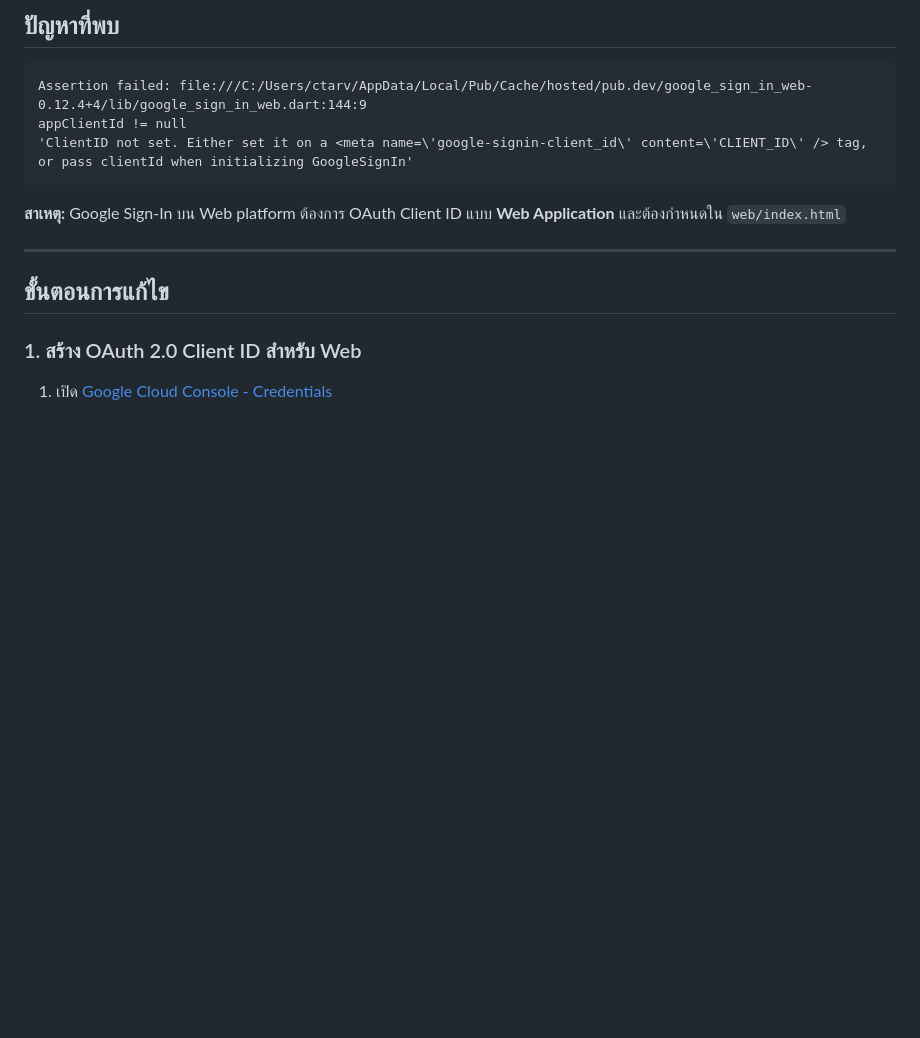
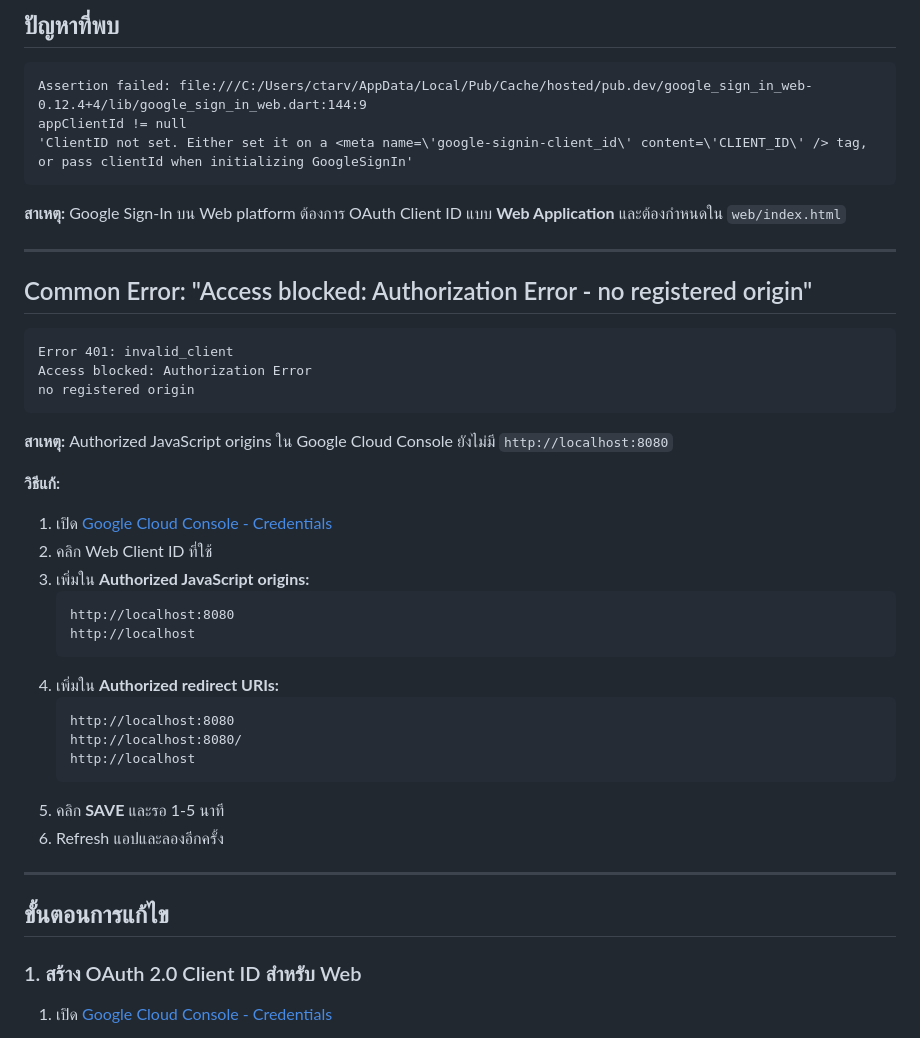
Before and after one commit to skyt19/Yhar_Bid, a Markdown page: GOOGLE_OAUTH_SETUP.md, the part around one of its changes. Rendered like a GitHub page; blank space fills up the shorter version.

````diff
--- a/GOOGLE_OAUTH_SETUP.md
+++ b/GOOGLE_OAUTH_SETUP.md
@@ -9,6 +9,36 @@ appClientId != null
 ```
 
 **สาเหตุ:** Google Sign-In บน Web platform ต้องการ OAuth Client ID แบบ **Web Application** และต้องกำหนดใน `web/index.html`
+
+---
+
+## Common Error: "Access blocked: Authorization Error - no registered origin"
+
+```
+Error 401: invalid_client
+Access blocked: Authorization Error
+no registered origin
+```
+
+**สาเหตุ:** Authorized JavaScript origins ใน Google Cloud Console ยังไม่มี `http://localhost:8080`
+
+**วิธีแก้:**
+
+1. เปิด [Google Cloud Console - Credentials](https://console.cloud.google.com/apis/credentials)
+2. คลิก Web Client ID ที่ใช้
+3. เพิ่มใน **Authorized JavaScript origins:**
+   ```
+   http://localhost:8080
+   http://localhost
+   ```
+4. เพิ่มใน **Authorized redirect URIs:**
+   ```
+   http://localhost:8080
+   http://localhost:8080/
+   http://localhost
+   ```
+5. คลิก **SAVE** และรอ 1-5 นาที
+6. Refresh แอปและลองอีกครั้ง
 
 ---
 
````
Also changed, not shown: other parts of GOOGLE_OAUTH_SETUP.md (+27 -3 lines).
